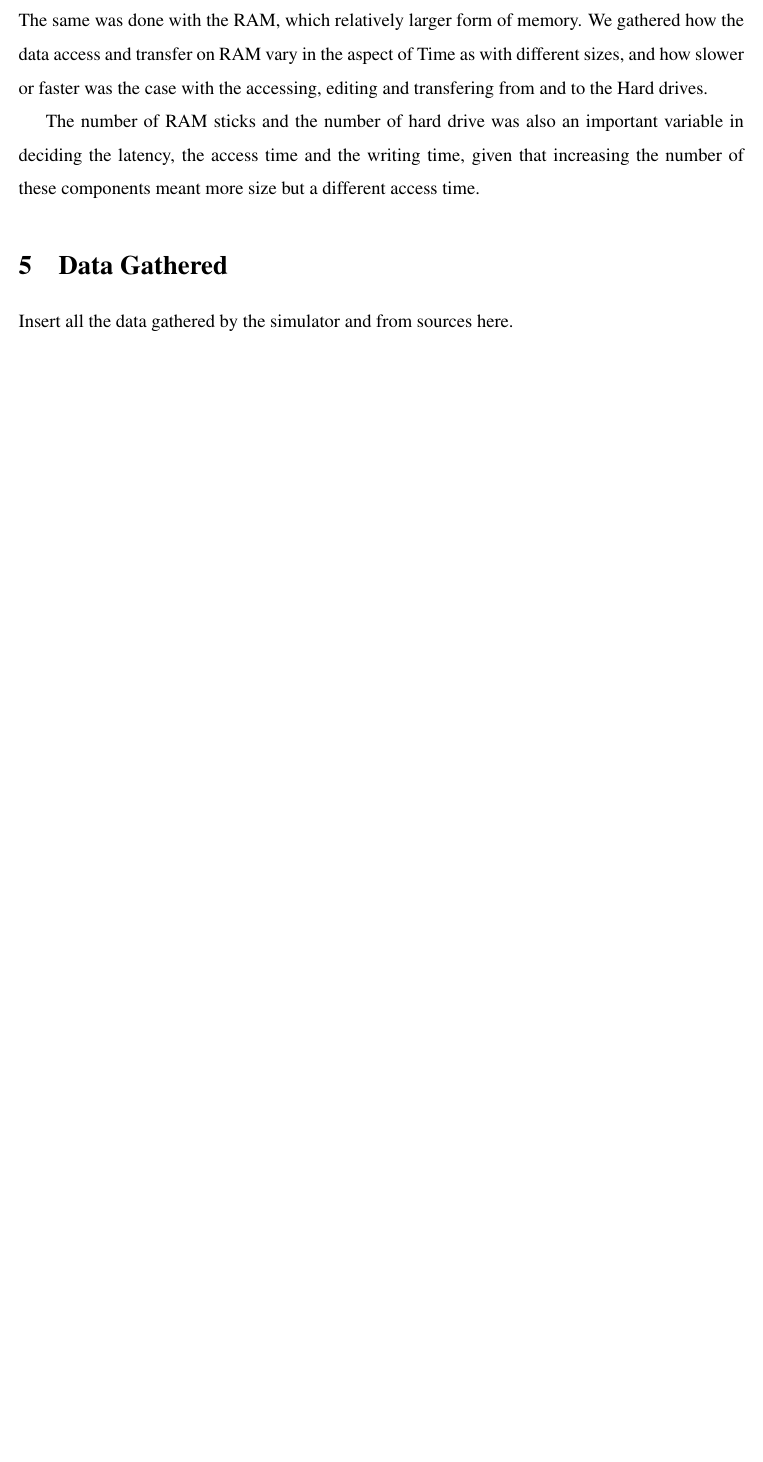
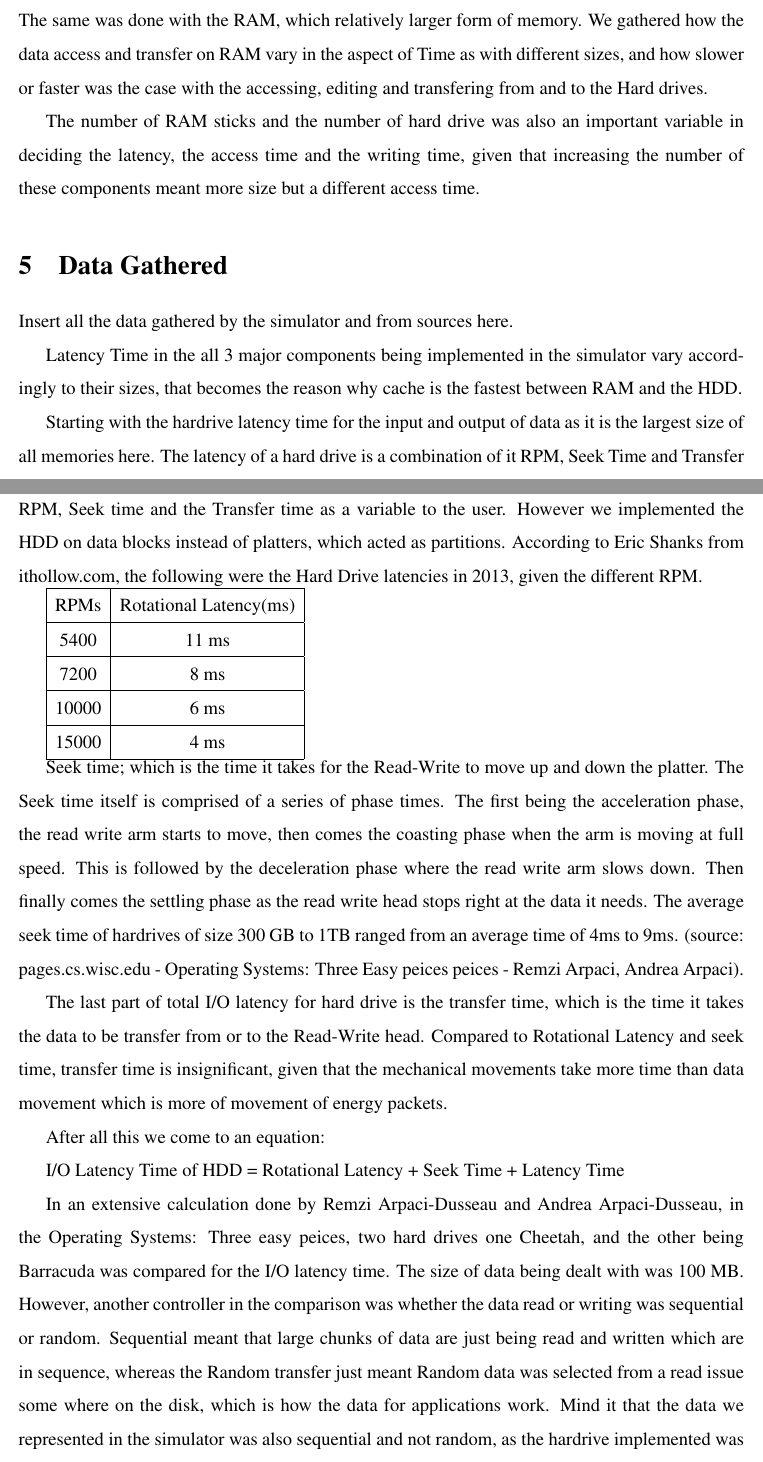
Before and after one commit to adamdachenhausen/cs330FinalProject, a LaTeX paper (finalPaper/paper.tex): part of page 6 of 7 before the commit and two parts of pages 6 and 7 of 8 after it, the two joined at a grey line, cut so that both start at the same text, the shorter picture padded with empty space. Compiled offline with pdfLaTeX.

Commit message:
Added to final paper

```diff
--- a/finalPaper/paper.tex
+++ b/finalPaper/paper.tex
@@ -301,3 +301,52 @@ size but a different access time.
 
 Insert all the data gathered by the simulator and from sources here.
 
+Latency Time in the all 3 major components being implemented in the simulator vary accordingly to their sizes,
+that becomes the reason why cache is the fastest between RAM and the HDD.
+
+Starting with the hardrive latency time for the input and output of data as it is the largest size of all memories here.
+The latency of a hard drive is a combination of it RPM, Seek Time and Transfer time. In the simulator that we
+implemented, we didnt go into details to a point that we offer the RPM, Seek time and the Transfer time as
+a variable to the user. However we implemented the HDD on data blocks instead of platters, which acted as
+partitions.
+According to Eric Shanks from ithollow.com, the following were the Hard Drive latencies in 2013, given the different
+RPM.
+
+\begin{tabular}{|c|c|}
+  \hline
+  RPMs & Rotational Latency(ms)\\
+  \hline
+  5400 & 11 ms\\
+  \hline
+  7200 & 8 ms\\
+  \hline
+  10000 & 6 ms\\
+  \hline
+  15000 & 4 ms\\
+  \hline
+\end {tabular}
+
+Seek time; which is the time it takes for the Read-Write to move up and down the platter.
+The Seek time itself is comprised of a series of phase times. The first being the acceleration phase,
+the read write arm starts to move, then comes the coasting phase when the arm is moving at full speed. This
+is followed by the deceleration phase where the read write arm slows down. Then finally comes the
+settling phase as the read write head stops right at the data it needs.
+The average seek time of hardrives of size 300 GB to 1TB ranged from an average time of 4ms to 9ms.
+(source: pages.cs.wisc.edu - Operating Systems: Three Easy peices peices - Remzi Arpaci, Andrea Arpaci).
+
+The last part of total I/O latency for hard drive is the transfer time, which is the time it takes the
+data to be transfer from or to the Read-Write head. Compared to Rotational Latency and seek time, transfer
+time is insignificant, given that the mechanical movements take more time than data movement which is more of
+movement of energy packets.
+
+After all this we come to an equation:
+
+I/O Latency Time of HDD = Rotational Latency + Seek Time + Latency Time
+
+In an extensive calculation done by Remzi Arpaci-Dusseau and Andrea Arpaci-Dusseau, in the Operating Systems: Three
+easy peices, two hard drives one Cheetah, and the other being Barracuda was compared for the I/O latency time. The size of
+data being dealt with was 100 MB. However, another controller in the comparison was whether the data read or writing
+was sequential or random. Sequential meant that large chunks of data are just being read and written which are in
+sequence, whereas the Random transfer just meant Random data was selected from a read issue some where on the disk,
+which is how the data for applications work. Mind it that the data we represented in the simulator was also sequential
+and not random, as the hardrive implemented was built of data blocks.
```
Also changed, not shown: finalPaper/paper.tex (39 more changed lines).
